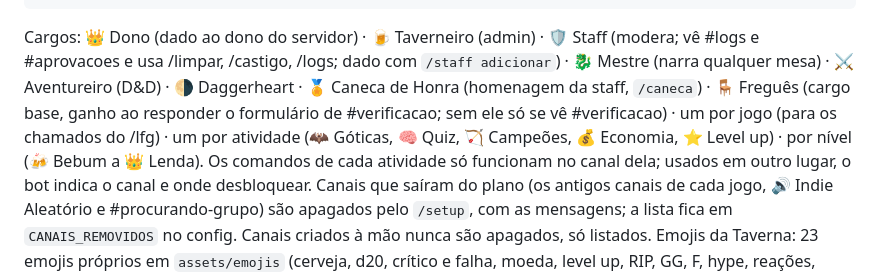
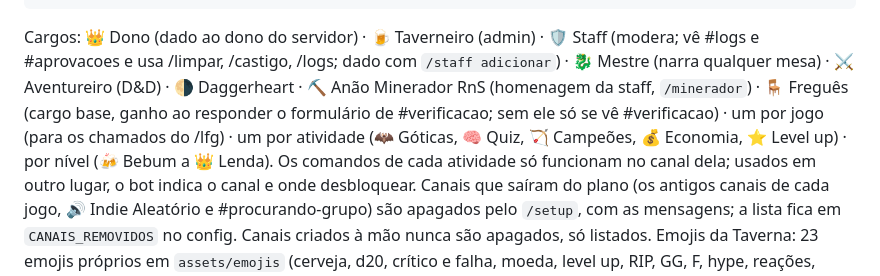
Before and after one commit to Gabs-X/taverna-bot, a Markdown page: README.md, the part around the change. GitHub-like rendering.

Commit message:
README: lista de cargos com o Anão Minerador RnS

````diff
--- a/README.md
+++ b/README.md
@@ -87,7 +87,7 @@ No Gerenciador de Tarefas, o bot aparece como dois `node.exe` (o supervisor e o
 👥 (um por grupo) #nome-do-grupo · 🔊 Nome do grupo  (só quem está no grupo; criadas pelo /grupo)
 ```
 
-Cargos: 👑 Dono (dado ao dono do servidor) · 🍺 Taverneiro (admin) · 🛡️ Staff (modera; vê #logs e #aprovacoes e usa /limpar, /castigo, /logs; dado com `/staff adicionar`) · 🐉 Mestre (narra qualquer mesa) · ⚔️ Aventureiro (D&D) · 🌗 Daggerheart · 🏅 Caneca de Honra (homenagem da staff, `/caneca`) · 🪑 Freguês (cargo base, ganho ao responder o formulário de #verificacao; sem ele só se vê #verificacao) · um por jogo (para os chamados do /lfg) · um por atividade (🦇 Góticas, 🧠 Quiz, 🏹 Campeões, 💰 Economia, ⭐ Level up) · por nível (🍻 Bebum a 👑 Lenda).
+Cargos: 👑 Dono (dado ao dono do servidor) · 🍺 Taverneiro (admin) · 🛡️ Staff (modera; vê #logs e #aprovacoes e usa /limpar, /castigo, /logs; dado com `/staff adicionar`) · 🐉 Mestre (narra qualquer mesa) · ⚔️ Aventureiro (D&D) · 🌗 Daggerheart · ⛏️ Anão Minerador RnS (homenagem da staff, `/minerador`) · 🪑 Freguês (cargo base, ganho ao responder o formulário de #verificacao; sem ele só se vê #verificacao) · um por jogo (para os chamados do /lfg) · um por atividade (🦇 Góticas, 🧠 Quiz, 🏹 Campeões, 💰 Economia, ⭐ Level up) · por nível (🍻 Bebum a 👑 Lenda).
 Os comandos de cada atividade só funcionam no canal dela; usados em outro lugar, o bot indica o canal e onde desbloquear.
 Canais que saíram do plano (os antigos canais de cada jogo, 🔊 Indie Aleatório e #procurando-grupo) são apagados pelo `/setup`, com as mensagens; a lista fica em `CANAIS_REMOVIDOS` no config. Canais criados à mão nunca são apagados, só listados.
 Emojis da Taverna: 23 emojis próprios em `assets/emojis` (cerveja, d20, crítico e falha, moeda, level up, RIP, GG, F, hype, reações, caveira, coração gótico, morcego e 4 góticas). O `/setup` sobe os que faltam, até o limite do nível de impulso. Para mudar ou criar, edite `scripts/gerar-emojis.ts` e rode `node scripts/gerar-emojis.ts`.
````
